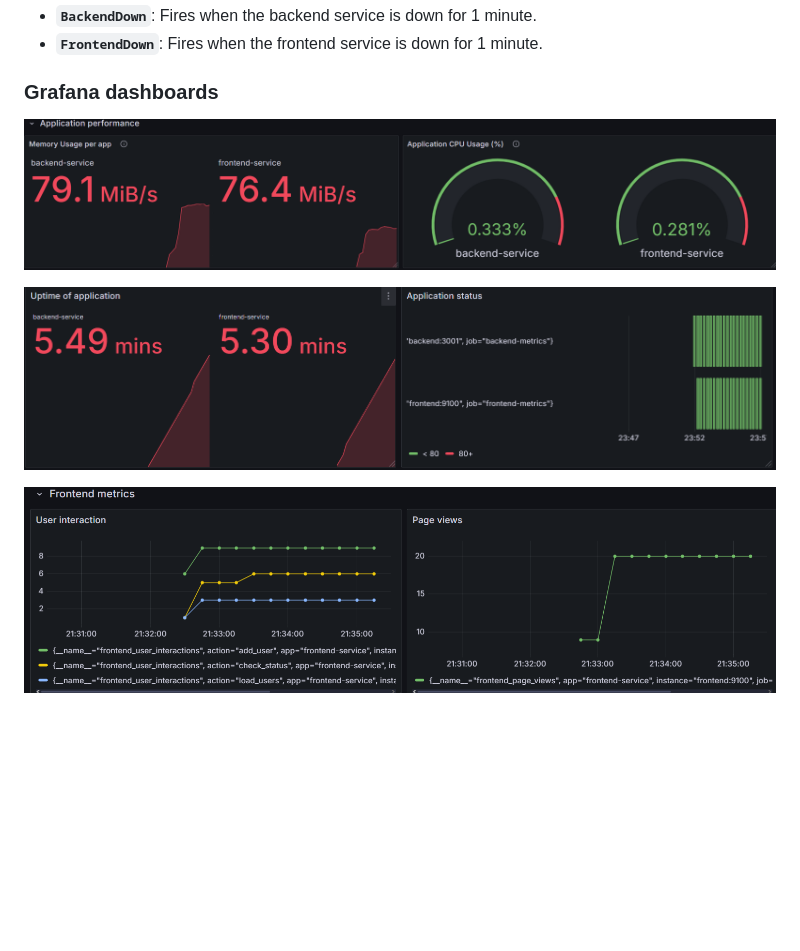
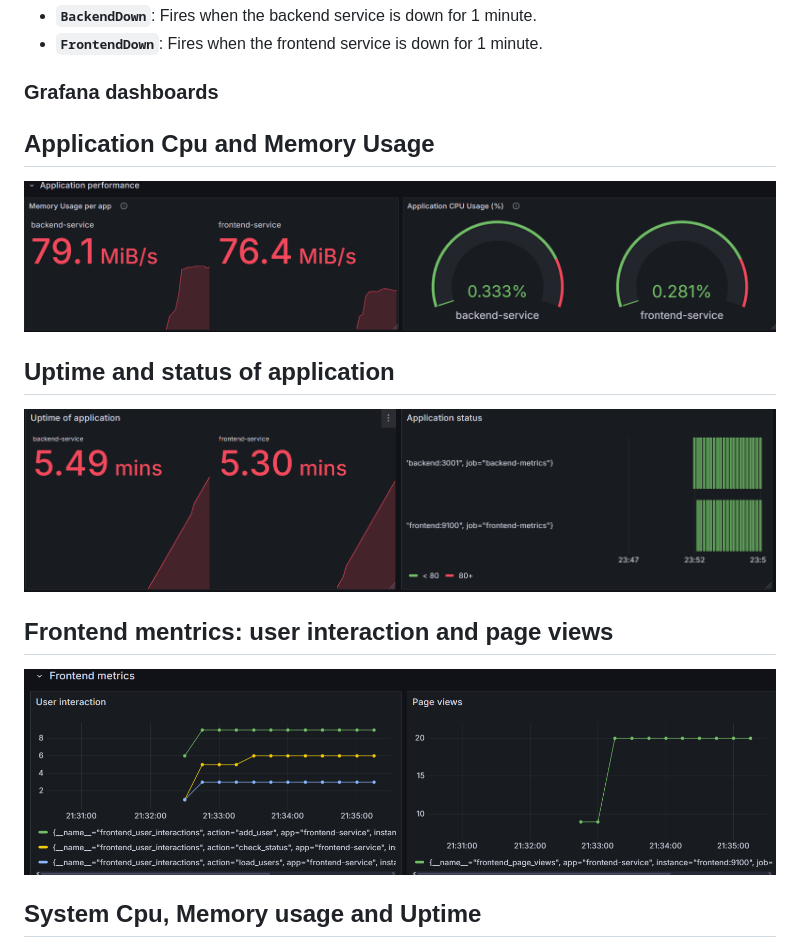
Before and after one commit to Goroza7/Devops-Final, a Markdown page: README.md, the part around the change. Rendered like a GitHub page; blank space fills up the shorter version.

Commit message:
Added Comments on pictures

```diff
--- a/README.md
+++ b/README.md
@@ -110,11 +110,11 @@ Prometheus is configured with alerting rules to notify when a service is down. T
 - **`FrontendDown`**: Fires when the frontend service is down for 1 minute.
 
 ### Grafana dashboards
-
+## Application Cpu and Memory Usage
 ![Application Cpu and Memory Usage](https://github.com/Goroza7/Devops-Final/blob/main/assets/CPU&Memory.png)
-
+## Uptime and status of application
 ![Uptime and status of application](https://github.com/Goroza7/Devops-Final/blob/main/assets/uptime&status.png)
-
+## Frontend mentrics: user interaction and page views
 ![User interaction and Page views](https://github.com/Goroza7/Devops-Final/blob/main/assets/interaction&views.png)
-
+## System Cpu, Memory usage and Uptime
 ![System Cpu, and Uptime](<https://github.com/Goroza7/Devops-Final/blob/main/assets/cpu&memory(system).png>)
```
